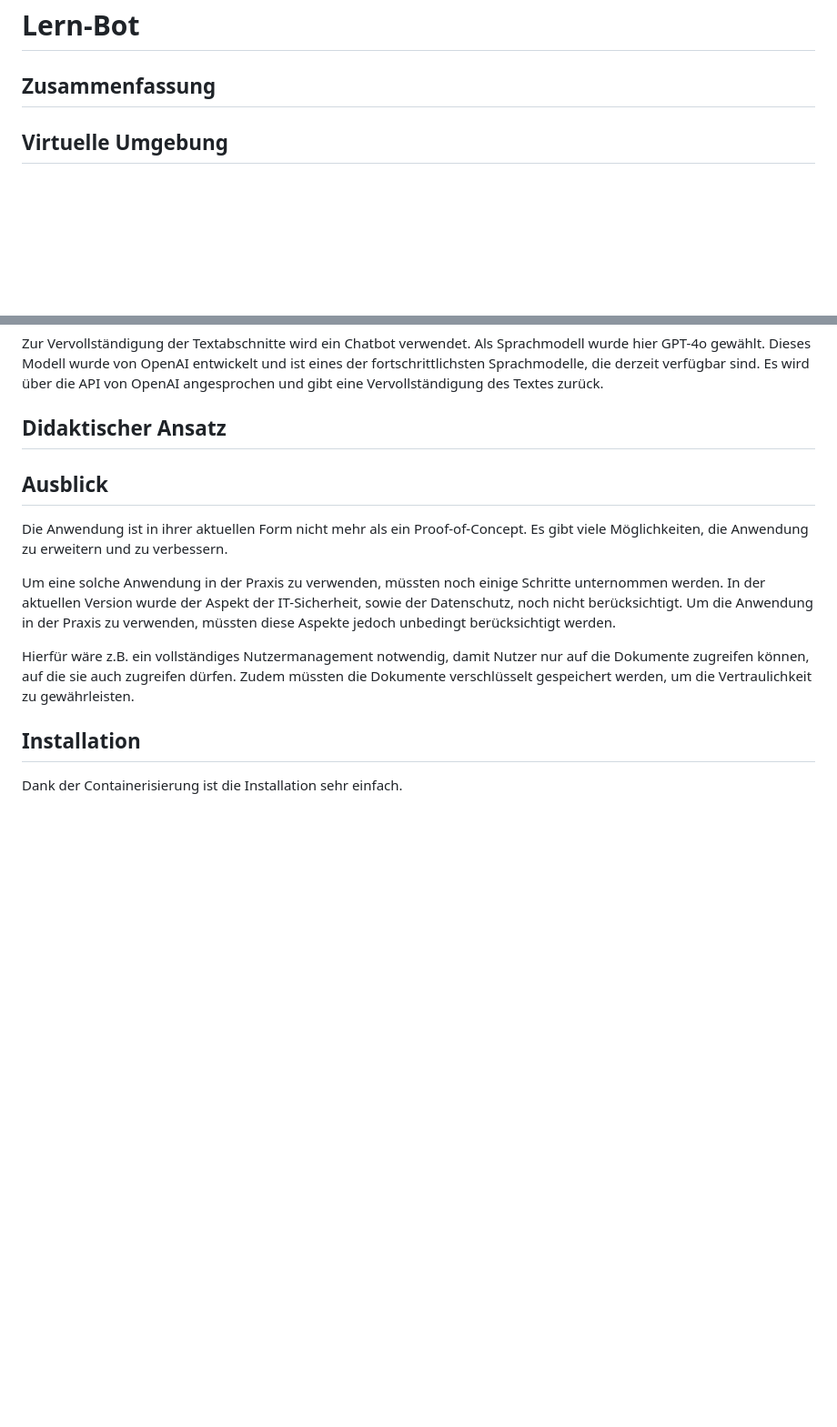
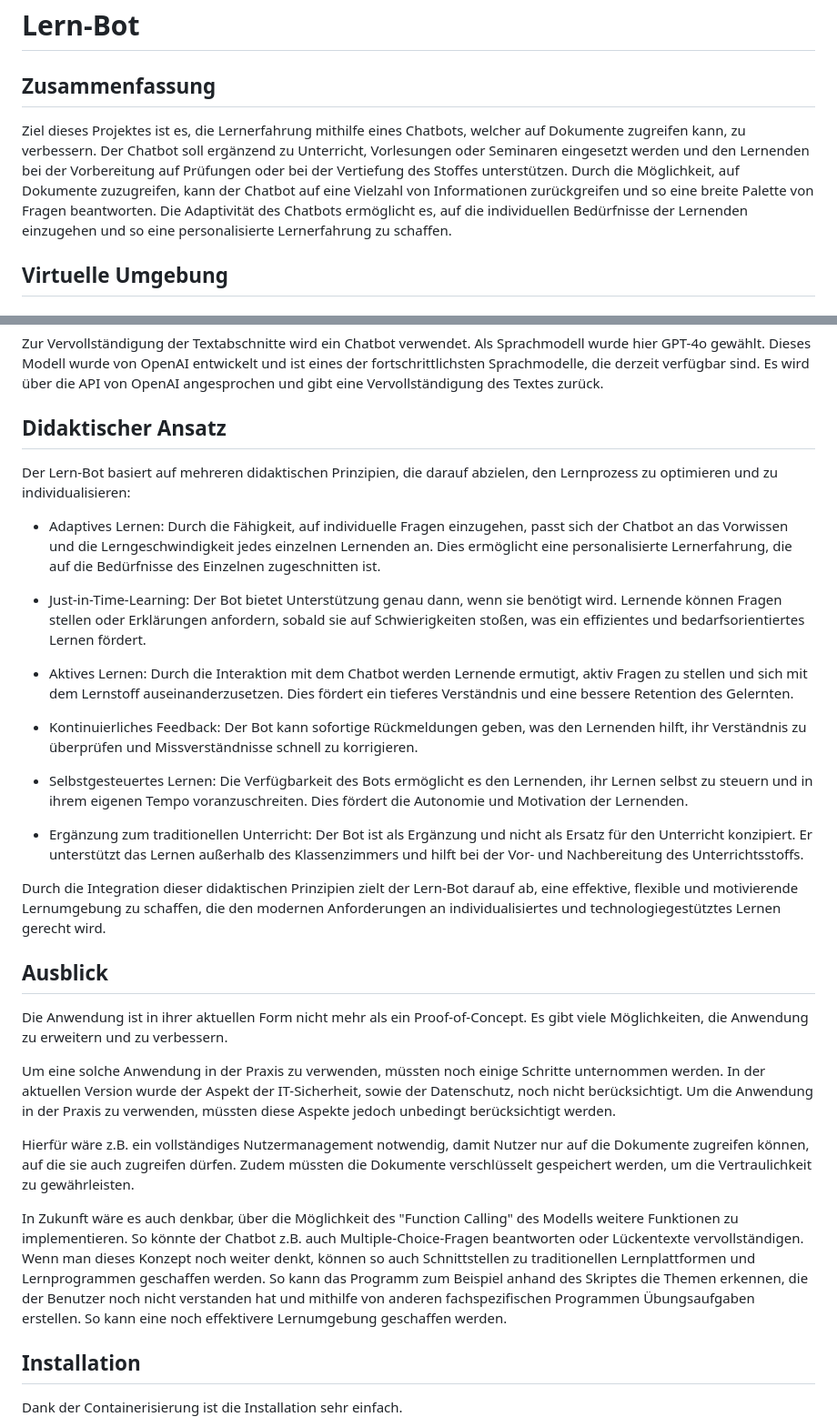
Before and after one commit to MarkusvonStaden/E-Learning, a Markdown page: README.md, 2 parts joined by grey strips. Shown at 91% size. Rendered like a GitHub page; blank space fills up the shorter version.

Commit message:
chore: Add chatbot didactic principles to README.md

```diff
--- a/README.md
+++ b/README.md
@@ -1,6 +1,8 @@
 # Lern-Bot
 
 ## Zusammenfassung
+
+Ziel dieses Projektes ist es, die Lernerfahrung mithilfe eines Chatbots, welcher auf Dokumente zugreifen kann, zu verbessern. Der Chatbot soll ergänzend zu Unterricht, Vorlesungen oder Seminaren eingesetzt werden und den Lernenden bei der Vorbereitung auf Prüfungen oder bei der Vertiefung des Stoffes unterstützen. Durch die Möglichkeit, auf Dokumente zuzugreifen, kann der Chatbot auf eine Vielzahl von Informationen zurückgreifen und so eine breite Palette von Fragen beantworten. Die Adaptivität des Chatbots ermöglicht es, auf die individuellen Bedürfnisse der Lernenden einzugehen und so eine personalisierte Lernerfahrung zu schaffen.
 
 ## Virtuelle Umgebung
 
@@ -41,6 +43,22 @@ Zur Vervollständigung der Textabschnitte wird ein Chatbot verwendet. Als Sprach
 
 ## Didaktischer Ansatz
 
+Der Lern-Bot basiert auf mehreren didaktischen Prinzipien, die darauf abzielen, den Lernprozess zu optimieren und zu individualisieren:
+
+- Adaptives Lernen: Durch die Fähigkeit, auf individuelle Fragen einzugehen, passt sich der Chatbot an das Vorwissen und die Lerngeschwindigkeit jedes einzelnen Lernenden an. Dies ermöglicht eine personalisierte Lernerfahrung, die auf die Bedürfnisse des Einzelnen zugeschnitten ist.
+
+- Just-in-Time-Learning: Der Bot bietet Unterstützung genau dann, wenn sie benötigt wird. Lernende können Fragen stellen oder Erklärungen anfordern, sobald sie auf Schwierigkeiten stoßen, was ein effizientes und bedarfsorientiertes Lernen fördert.
+
+- Aktives Lernen: Durch die Interaktion mit dem Chatbot werden Lernende ermutigt, aktiv Fragen zu stellen und sich mit dem Lernstoff auseinanderzusetzen. Dies fördert ein tieferes Verständnis und eine bessere Retention des Gelernten.
+
+- Kontinuierliches Feedback: Der Bot kann sofortige Rückmeldungen geben, was den Lernenden hilft, ihr Verständnis zu überprüfen und Missverständnisse schnell zu korrigieren.
+
+- Selbstgesteuertes Lernen: Die Verfügbarkeit des Bots ermöglicht es den Lernenden, ihr Lernen selbst zu steuern und in ihrem eigenen Tempo voranzuschreiten. Dies fördert die Autonomie und Motivation der Lernenden.
+
+- Ergänzung zum traditionellen Unterricht: Der Bot ist als Ergänzung und nicht als Ersatz für den Unterricht konzipiert. Er unterstützt das Lernen außerhalb des Klassenzimmers und hilft bei der Vor- und Nachbereitung des Unterrichtsstoffs.
+
+Durch die Integration dieser didaktischen Prinzipien zielt der Lern-Bot darauf ab, eine effektive, flexible und motivierende Lernumgebung zu schaffen, die den modernen Anforderungen an individualisiertes und technologiegestütztes Lernen gerecht wird.
+
 ## Ausblick
 
 Die Anwendung ist in ihrer aktuellen Form nicht mehr als ein Proof-of-Concept. Es gibt viele Möglichkeiten, die Anwendung zu erweitern und zu verbessern.
@@ -49,6 +67,8 @@ Um eine solche Anwendung in der Praxis zu verwenden, müssten noch einige Schrit
 In der aktuellen Version wurde der Aspekt der IT-Sicherheit, sowie der Datenschutz, noch nicht berücksichtigt. Um die Anwendung in der Praxis zu verwenden, müssten diese Aspekte jedoch unbedingt berücksichtigt werden.
 
 Hierfür wäre z.B. ein vollständiges Nutzermanagement notwendig, damit Nutzer nur auf die Dokumente zugreifen können, auf die sie auch zugreifen dürfen. Zudem müssten die Dokumente verschlüsselt gespeichert werden, um die Vertraulichkeit zu gewährleisten.
+
+In Zukunft wäre es auch denkbar, über die Möglichkeit des "Function Calling" des Modells weitere Funktionen zu implementieren. So könnte der Chatbot z.B. auch Multiple-Choice-Fragen beantworten oder Lückentexte vervollständigen. Wenn man dieses Konzept noch weiter denkt, können so auch Schnittstellen zu traditionellen Lernplattformen und Lernprogrammen geschaffen werden. So kann das Programm zum Beispiel anhand des Skriptes die Themen erkennen, die der Benutzer noch nicht verstanden hat und mithilfe von anderen fachspezifischen Programmen Übungsaufgaben erstellen. So kann eine noch effektivere Lernumgebung geschaffen werden.
 
 ## Installation
 
```
